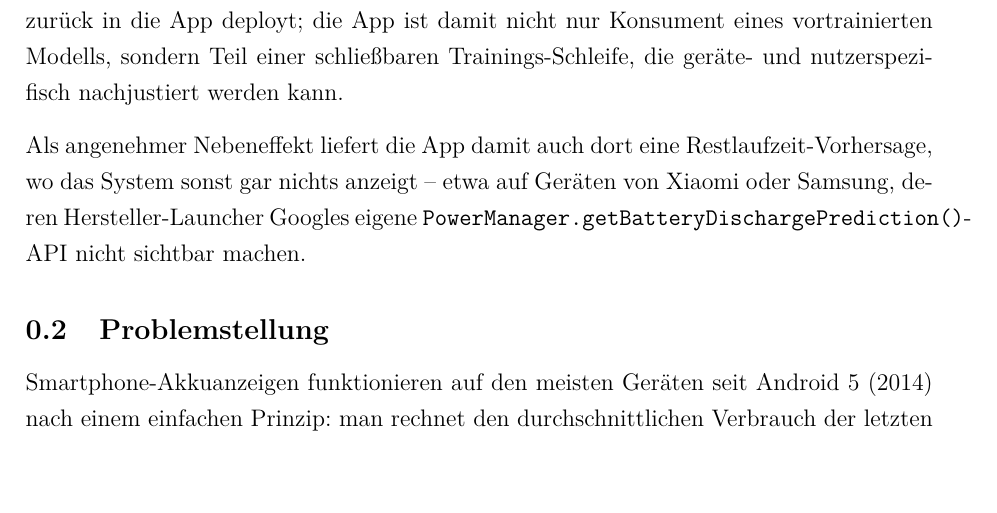
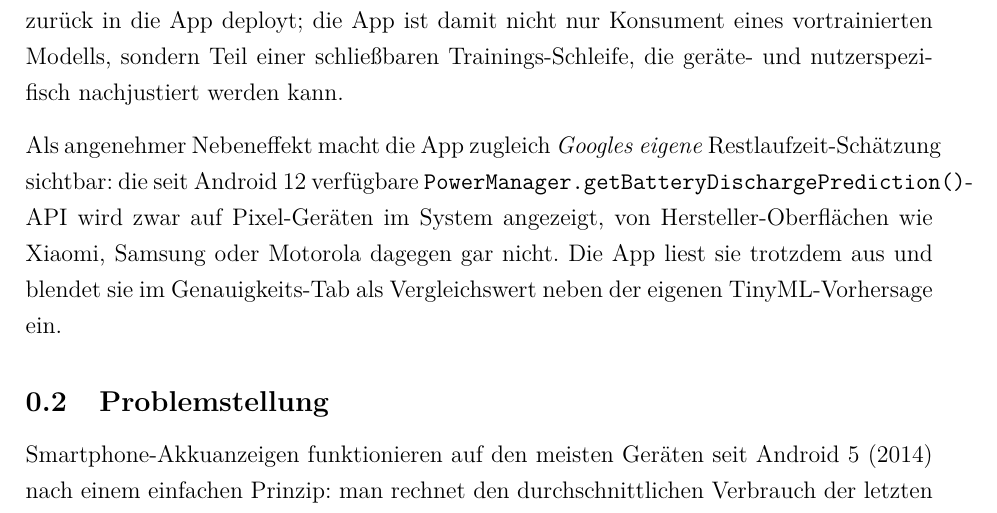
Before and after one commit to Keno-fsdf/HandyUsageRepo, a LaTeX document (portfolio/main.tex): part of page 7 of 48 before the commit and part of page 7 of 49 after it, cut so that both start at the same text. Compiled offline with pdfLaTeX.

Commit message:
USP Nebeneffekt: Google's prediction is what gets surfaced, not the own one
Earlier phrasing implied the own TinyML prediction was the bonus, which
inverts the hierarchy (the own prediction IS the main feature). Clarified
that the side effect is making Google's getBatteryDischargePrediction
value visible on devices where the OEM launcher doesn't, by reading it
through the API and showing it in the Genauigkeits-Tab next to the own
prediction.

Co-Authored-By: Claude <noreply@anthropic.com>

```diff
--- a/portfolio/main.tex
+++ b/portfolio/main.tex
@@ -200,11 +200,14 @@ nicht nur Konsument eines vortrainierten Modells, sondern Teil einer
 schließbaren Trainings-Schleife, die geräte- und nutzerspezifisch
 nachjustiert werden kann.
 
-Als angenehmer Nebeneffekt liefert die App damit auch dort eine
-Restlaufzeit-Vorhersage, wo das System sonst gar nichts anzeigt --
-etwa auf Geräten von Xiaomi oder Samsung, deren Hersteller-Launcher
-Googles eigene \code{PowerManager.getBatteryDischargePrediction()}-API
-nicht sichtbar machen.
+Als angenehmer Nebeneffekt macht die App zugleich \emph{Googles
+eigene} Restlaufzeit-Schätzung sichtbar: die seit Android~12
+verfügbare \code{PowerManager.getBatteryDischargePrediction()}-API
+wird zwar auf Pixel-Geräten im System angezeigt, von
+Hersteller-Oberflächen wie Xiaomi, Samsung oder Motorola dagegen
+gar nicht. Die App liest sie trotzdem aus und blendet sie im
+Genauigkeits-Tab als Vergleichswert neben der eigenen TinyML-Vorhersage
+ein.
 
 \subsection{Problemstellung}
 
```
Also changed, not shown: portfolio/main.pdf.
